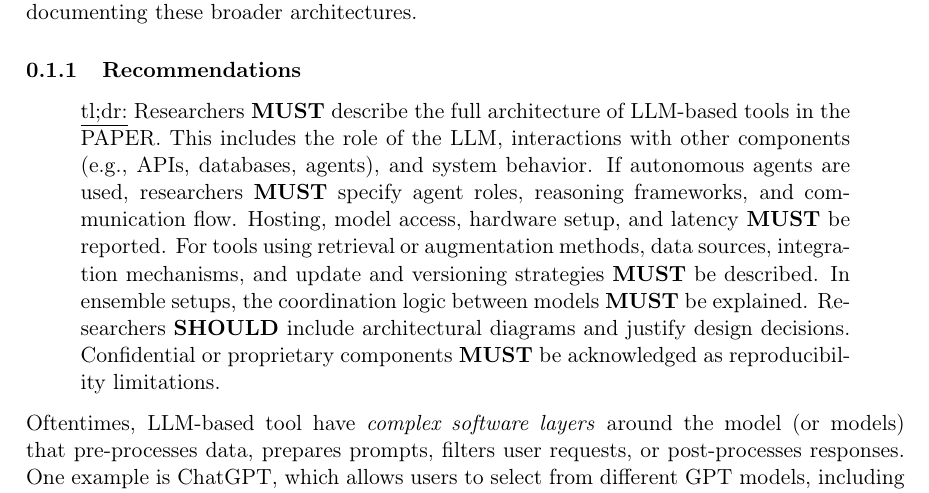
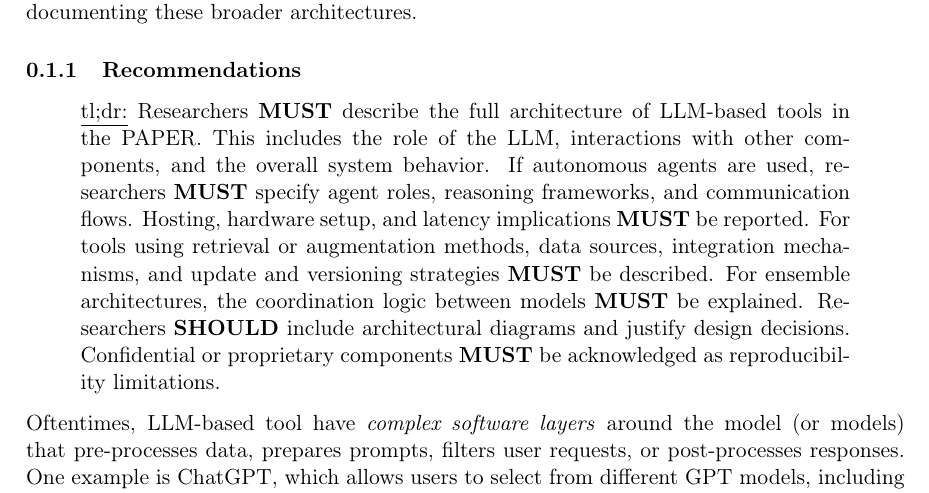
Before and after one commit to se-uhd/llm-guidelines-website, a LaTeX document (guidelines/_sources/03_report-tool-architecture-beyond-models.tex): part of page 1 of 3, cut so that both start at the same text. Compiled offline with pdfLaTeX.

Commit message:
Revise tl;dr

```diff
--- a/guidelines/_sources/03_report-tool-architecture-beyond-models.tex
+++ b/guidelines/_sources/03_report-tool-architecture-beyond-models.tex
@@ -11,7 +11,7 @@ This section provides guidelines for documenting these broader architectures.
 \subsubsection{Recommendations}
 
 \begin{quote}
-\underline{tl;dr:} Researchers \must describe the full architecture of LLM-based tools in the \paper. This includes the role of the LLM, interactions with other components (e.g., APIs, databases, agents), and system behavior. If autonomous agents are used, researchers \must specify agent roles, reasoning frameworks, and communication flow. Hosting, model access, hardware setup, and latency \must be reported. For tools using retrieval or augmentation methods, data sources, integration mechanisms, and update and versioning strategies \must be described. In ensemble setups, the coordination logic between models \must be explained. Researchers \should include architectural diagrams and justify design decisions. Confidential or proprietary components \must be acknowledged as reproducibility limitations.
+\underline{tl;dr:} Researchers \must describe the full architecture of LLM-based tools in the \paper. This includes the role of the LLM, interactions with other components, and the overall system behavior. If autonomous agents are used, researchers \must specify agent roles, reasoning frameworks, and communication flows. Hosting, hardware setup, and latency implications \must be reported. For tools using retrieval or augmentation methods, data sources, integration mechanisms, and update and versioning strategies \must be described. For ensemble architectures, the coordination logic between models \must be explained. Researchers \should include architectural diagrams and justify design decisions. Confidential or proprietary components \must be acknowledged as reproducibility limitations.
 \end{quote}
 
 Oftentimes, LLM-based tool have \emph{complex software layers} around the model (or models) that pre-processes data, prepares prompts, filters user requests, or post-processes responses.
```
